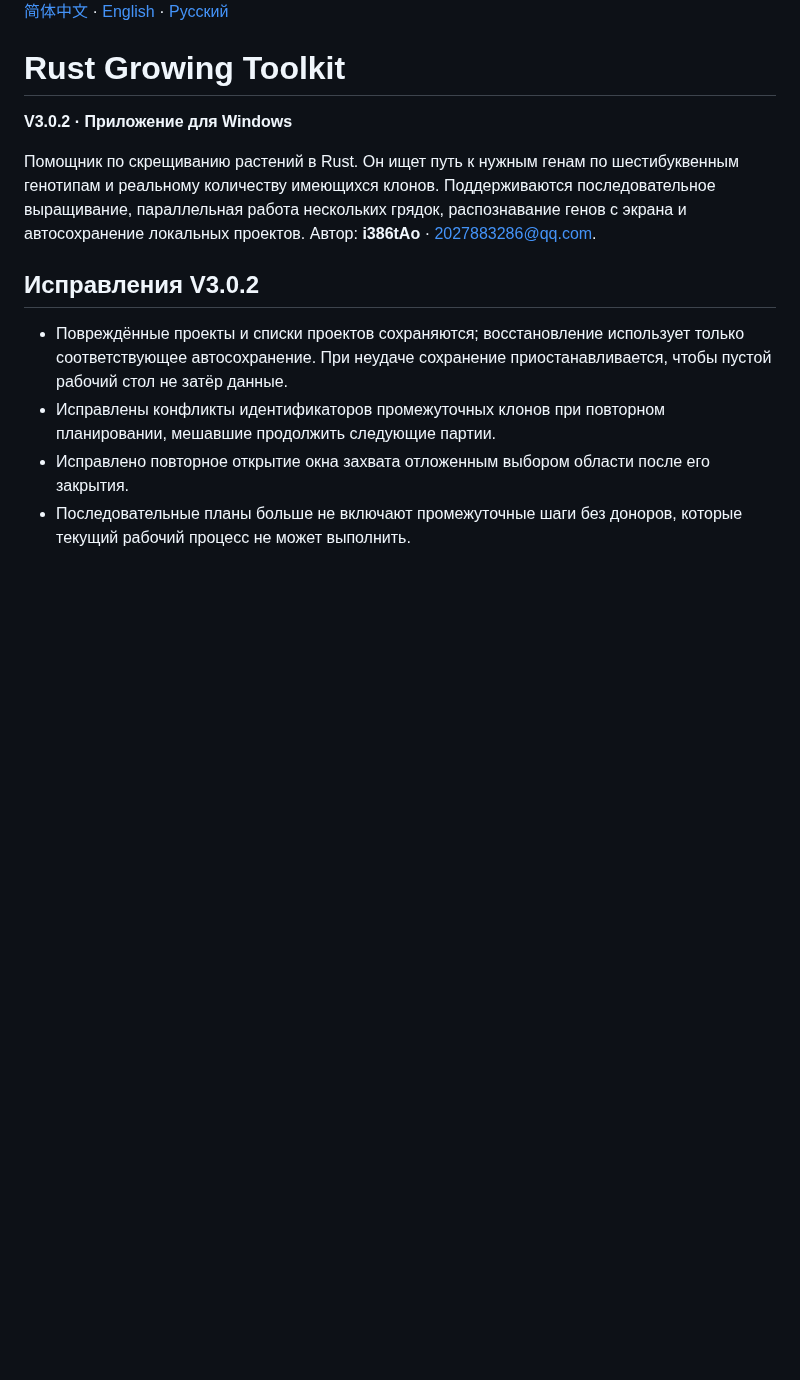
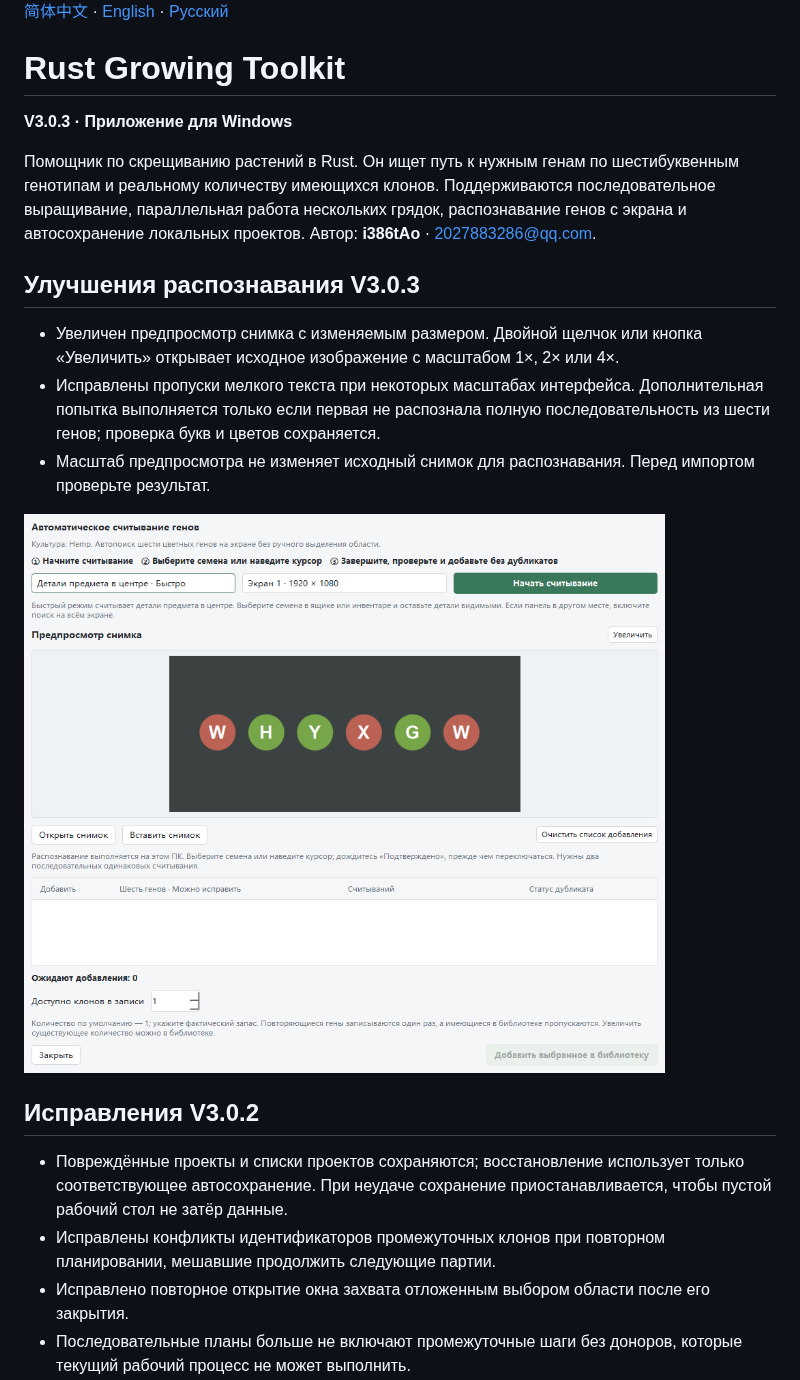
Before and after one commit to tAoi386/Rust_agri-utils, a Markdown page: README.ru.md, the part around the change. GitHub-like rendering; pictures changed too: resources/screenshots/capture-ru.png (added); blank space fills up the shorter version.

Commit message:
Improve v3.0.3 capture preview and scaled-text recognition

```diff
--- a/README.ru.md
+++ b/README.ru.md
@@ -2,9 +2,17 @@
 
 # Rust Growing Toolkit
 
-**V3.0.2 · Приложение для Windows**
+**V3.0.3 · Приложение для Windows**
 
 Помощник по скрещиванию растений в Rust. Он ищет путь к нужным генам по шестибуквенным генотипам и реальному количеству имеющихся клонов. Поддерживаются последовательное выращивание, параллельная работа нескольких грядок, распознавание генов с экрана и автосохранение локальных проектов. Автор: **i386tAo** · [2027883286@qq.com](mailto:2027883286@qq.com).
+
+## Улучшения распознавания V3.0.3
+
+- Увеличен предпросмотр снимка с изменяемым размером. Двойной щелчок или кнопка «Увеличить» открывает исходное изображение с масштабом 1×, 2× или 4×.
+- Исправлены пропуски мелкого текста при некоторых масштабах интерфейса. Дополнительная попытка выполняется только если первая не распознала полную последовательность из шести генов; проверка букв и цветов сохраняется.
+- Масштаб предпросмотра не изменяет исходный снимок для распознавания. Перед импортом проверьте результат.
+
+![Увеличенный предпросмотр снимка](resources/screenshots/capture-ru.png)
 
 ## Исправления V3.0.2
 
```
Also changed, not shown: README.en.md (+9 -1 lines), README.md (+9 -1 lines), resources/screenshots/capture-en.png (added), resources/screenshots/capture-zh_CN.png (added), 8 other files.
